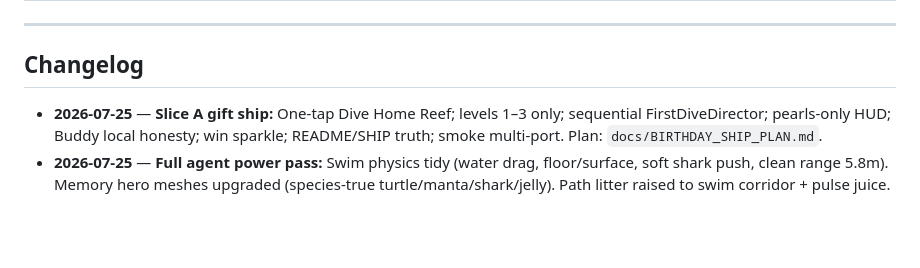
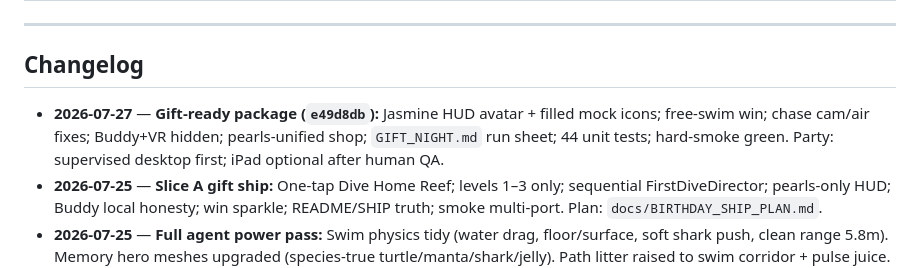
Before and after one commit to CBoon99/Rowblocks-Abyssal-Quest, a Markdown page: WORKING.md, the part around the change. Drawn GitHub-style; blank space fills up the shorter version.

Commit message:
docs: mark gift-ready package on WORKING changelog

```diff
--- a/WORKING.md
+++ b/WORKING.md
@@ -67,6 +67,7 @@ Do not expand scope past that plan’s P0 without Carl sign-off.
 
 ## Changelog
 
+- **2026-07-27** — **Gift-ready package (`e49d8db`):** Jasmine HUD avatar + filled mock icons; free-swim win; chase cam/air fixes; Buddy+VR hidden; pearls-unified shop; `GIFT_NIGHT.md` run sheet; 44 unit tests; hard-smoke green. Party: supervised desktop first; iPad optional after human QA.
 - **2026-07-25** — **Slice A gift ship:** One-tap Dive Home Reef; levels 1–3 only; sequential FirstDiveDirector; pearls-only HUD; Buddy local honesty; win sparkle; README/SHIP truth; smoke multi-port. Plan: `docs/BIRTHDAY_SHIP_PLAN.md`.
 - **2026-07-25** — **Full agent power pass:** Swim physics tidy (water drag, floor/surface, soft shark push, clean range 5.8m). Memory hero meshes upgraded (species-true turtle/manta/shark/jelly). Path litter raised to swim corridor + pulse juice. Home reef env denser (path coral, golden markers, god rays, anemones, wreck). FirstDiveDirector welcome/clean hints. Elder turtle findable + reachable pearl. Birthday pearl card + settings quality live apply. HUD chrome quieter. Build green.
 - **2026-07-17** — **Phase next (all):** Bigger archipelago (7 reefs, WORLD_MAP_EXTENT 160, seafloor 420). DiveBudget + HUD. RangerAlertSystem + HUD. BuddySession + BuddyDiveUI (create/join code, pose sync skeleton, remote diver mesh). Main menu Buddy Dive. Build green.
```
